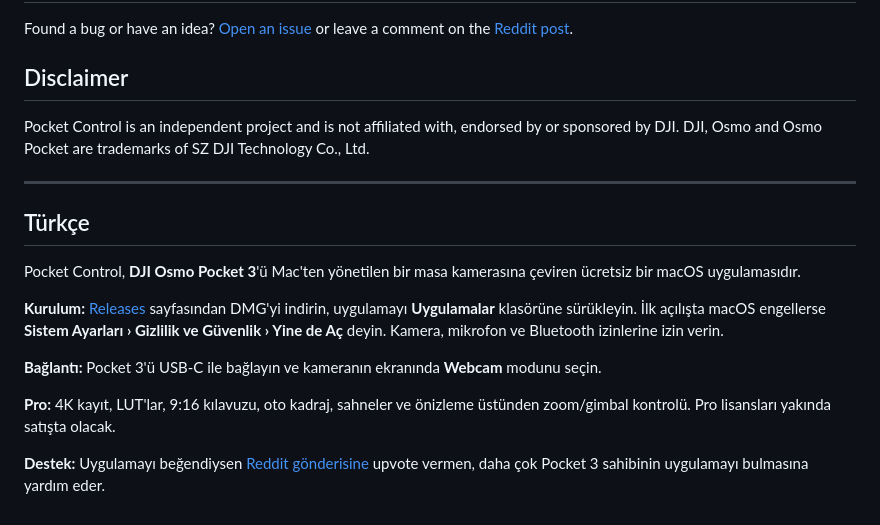
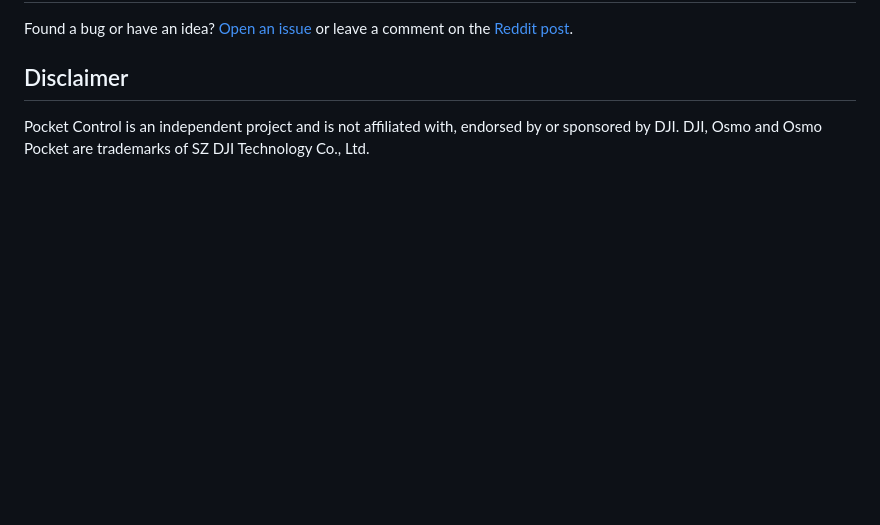
Before and after one commit to FerdiCildiz/pocket-control, a Markdown page: README.md, the part around the change. Drawn GitHub-style; blank space fills up the shorter version.

Commit message:
Remove Turkish section from README
Co-Authored-By: Claude Opus 5.5 <noreply@anthropic.com>

```diff
--- a/README.md
+++ b/README.md
@@ -98,17 +98,3 @@ Found a bug or have an idea? [Open an issue](../../issues/new/choose) or leave a
 
 Pocket Control is an independent project and is not affiliated with, endorsed by or sponsored by DJI.
 DJI, Osmo and Osmo Pocket are trademarks of SZ DJI Technology Co., Ltd.
-
----
-
-## Türkçe
-
-Pocket Control, **DJI Osmo Pocket 3**'ü Mac'ten yönetilen bir masa kamerasına çeviren ücretsiz bir macOS uygulamasıdır.
-
-**Kurulum:** [Releases](../../releases/latest) sayfasından DMG'yi indirin, uygulamayı **Uygulamalar** klasörüne sürükleyin. İlk açılışta macOS engellerse **Sistem Ayarları › Gizlilik ve Güvenlik › Yine de Aç** deyin. Kamera, mikrofon ve Bluetooth izinlerine izin verin.
-
-**Bağlantı:** Pocket 3'ü USB-C ile bağlayın ve kameranın ekranında **Webcam** modunu seçin.
-
-**Pro:** 4K kayıt, LUT'lar, 9:16 kılavuzu, oto kadraj, sahneler ve önizleme üstünden zoom/gimbal kontrolü. Pro lisansları yakında satışta olacak.
-
-**Destek:** Uygulamayı beğendiysen [Reddit gönderisine](https://www.reddit.com/r/osmopocket/s/lvCdD2MSma) upvote vermen, daha çok Pocket 3 sahibinin uygulamayı bulmasına yardım eder.
```
